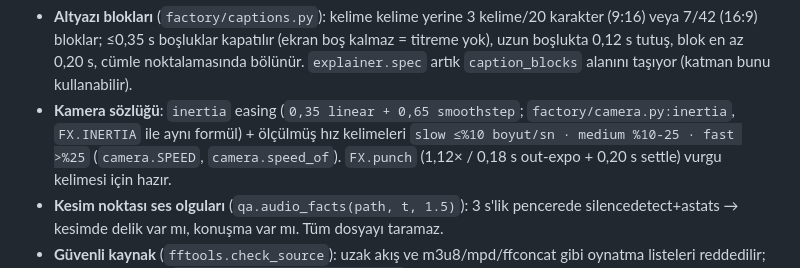
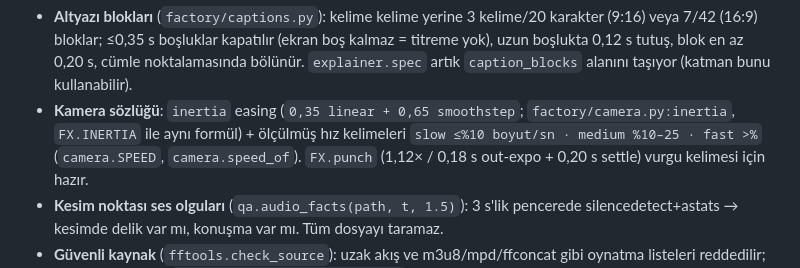
Before and after one commit to aliakay/content-factory, a Markdown page: RUNBOOK.md, the part around the change. Drawn GitHub-style.

```diff
--- a/RUNBOOK.md
+++ b/RUNBOOK.md
@@ -39,7 +39,7 @@ ElevenLabs connector turları CLI'a geri düştüğünde o CLI'ın kendi modeli
   bloklar; ≤0,35 s boşluklar kapatılır (ekran boş kalmaz = titreme yok), uzun boşlukta 0,12 s tutuş, blok en az 0,20 s,
   cümle noktalamasında bölünür. `explainer.spec` artık `caption_blocks` alanını taşıyor (katman bunu kullanabilir).
 - **Kamera sözlüğü**: `inertia` easing (`0,35 linear + 0,65 smoothstep`; `factory/camera.py:inertia`,
-  `FX.INERTIA` ile aynı formül) + ölçülmüş hız kelimeleri `slow ≤%10 boyut/sn · medium %10-25 · fast >%25`
+  `FX.INERTIA` ile aynı formül) + ölçülmüş hız kelimeleri `slow ≤%10 boyut/sn · medium %10–25 · fast >%`
   (`camera.SPEED`, `camera.speed_of`). `FX.punch` (1,12× / 0,18 s out-expo + 0,20 s settle) vurgu kelimesi için hazır.
 - **Kesim noktası ses olguları** (`qa.audio_facts(path, t, 1.5)`): 3 s'lik pencerede silencedetect+astats → kesimde
   delik var mı, konuşma var mı. Tüm dosyayı taramaz.
```
